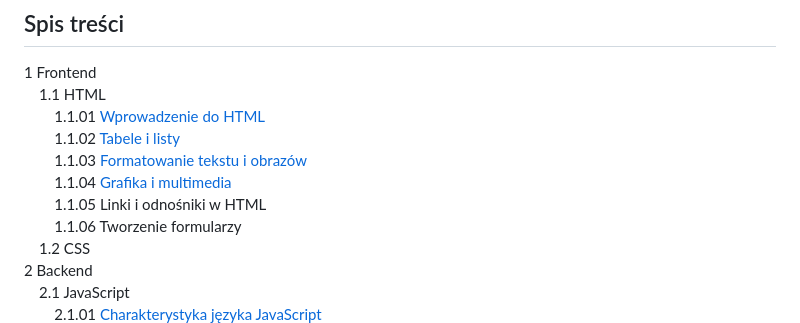
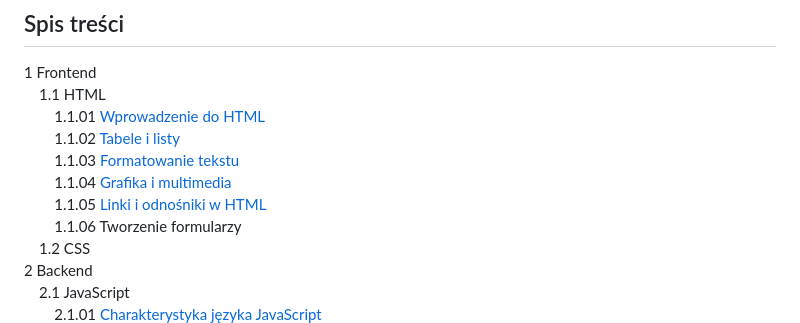
Before and after one commit to PiskorowskiJakub/web-development-course, a Markdown page: README.md, the part around the change. GitHub-like rendering.

Commit message:
Create course 1-1-05

```diff
--- a/README.md
+++ b/README.md
@@ -15,9 +15,9 @@ Repozytorium "web-development-course" zawiera zbiór materiałów wykorzystywany
 &emsp; 1.1 HTML \
 &emsp; &emsp; 1.1.01 [Wprowadzenie do HTML](./1-frontend/1-1-html/1-1-01-wprowadzenie-html/README.md)  \
 &emsp; &emsp; 1.1.02 [Tabele i listy](./1-frontend/1-1-html/1-1-02-tabele-listy/README.md)\
-&emsp; &emsp; 1.1.03 [Formatowanie tekstu i obrazów](./1-frontend/1-1-html/1-1-03-tekst-obraz/README.md) \
+&emsp; &emsp; 1.1.03 [Formatowanie tekstu](./1-frontend/1-1-html/1-1-03-tekst-obraz/README.md) \
 &emsp; &emsp; 1.1.04 [Grafika i multimedia](./1-frontend/1-1-html/1-1-04-grafika-multimedia/README.md) \
-&emsp; &emsp; 1.1.05 Linki i odnośniki w HTML \
+&emsp; &emsp; 1.1.05 [Linki i odnośniki w HTML](./1-frontend/1-1-html/1-1-05-Linki/README.md) \
 &emsp; &emsp; 1.1.06 Tworzenie formularzy \
 &emsp; 1.2 CSS \
 2 Backend \
```
Also changed, not shown: 2 other files.
